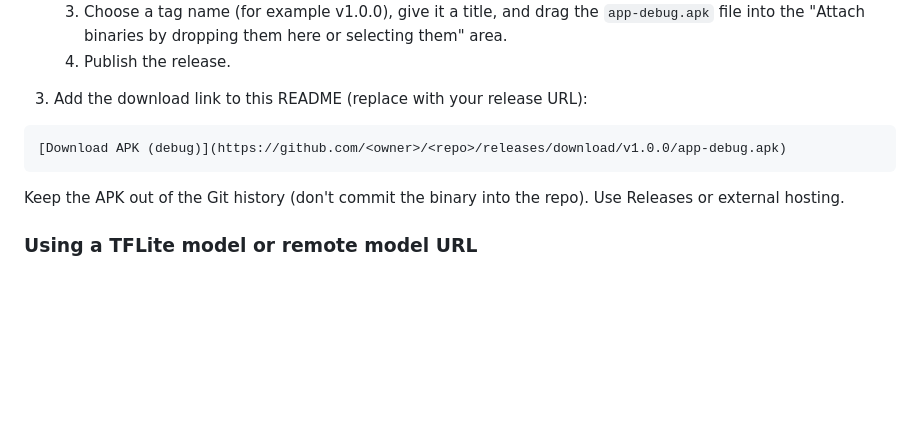
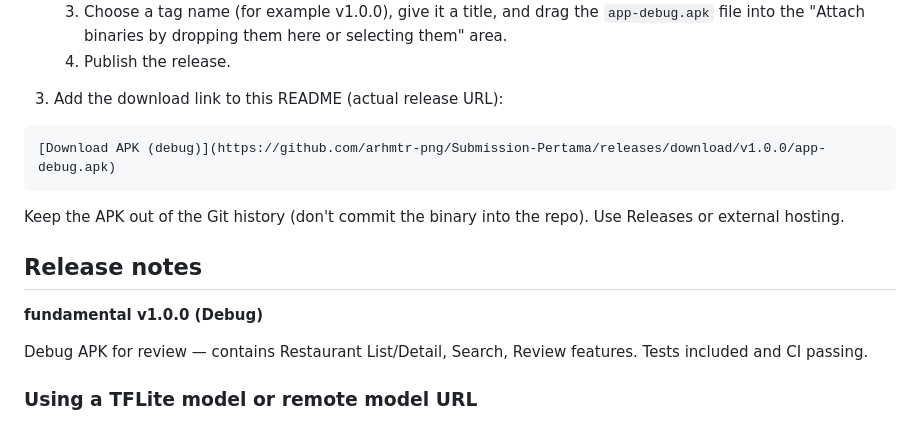
Before and after one commit to arhmtr-png/Submission-Pertama, a Markdown page: README.md, the part around the change. Drawn GitHub-style; blank space fills up the shorter version.

Commit message:
docs: add APK release download link and release notes

````diff
--- a/README.md
+++ b/README.md
@@ -119,13 +119,19 @@ gh release create v1.0.0 build\app\outputs\flutter-apk\app-debug.apk --title "fu
 	3. Choose a tag name (for example v1.0.0), give it a title, and drag the `app-debug.apk` file into the "Attach binaries by dropping them here or selecting them" area.
 	4. Publish the release.
 
-3. Add the download link to this README (replace with your release URL):
+3. Add the download link to this README (actual release URL):
 
 ```markdown
-[Download APK (debug)](https://github.com/<owner>/<repo>/releases/download/v1.0.0/app-debug.apk)
+[Download APK (debug)](https://github.com/arhmtr-png/Submission-Pertama/releases/download/v1.0.0/app-debug.apk)
 ```
 
 Keep the APK out of the Git history (don't commit the binary into the repo). Use Releases or external hosting.
+
+## Release notes
+
+**fundamental v1.0.0 (Debug)**
+
+Debug APK for review — contains Restaurant List/Detail, Search, Review features. Tests included and CI passing.
 
 ### Using a TFLite model or remote model URL
 
````
